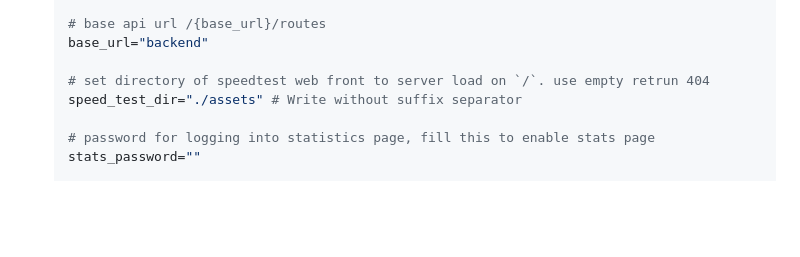
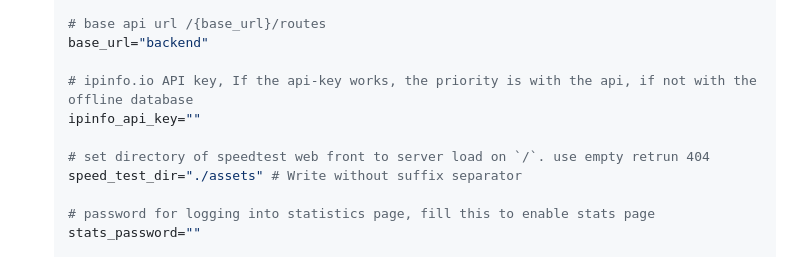
Before and after one commit to librespeed/speedtest-rust, a Markdown page: README.md, the part around the change. GitHub-like rendering; blank space fills up the shorter version.

```diff
--- a/README.md
+++ b/README.md
@@ -91,6 +91,9 @@ Compatible with all librespeed clients :
     # base api url /{base_url}/routes
     base_url="backend"
 
+    # ipinfo.io API key, If the api-key works, the priority is with the api, if not with the offline database
+    ipinfo_api_key=""
+
     # set directory of speedtest web front to server load on `/`. use empty retrun 404
     speed_test_dir="./assets" # Write without suffix separator
 
```
